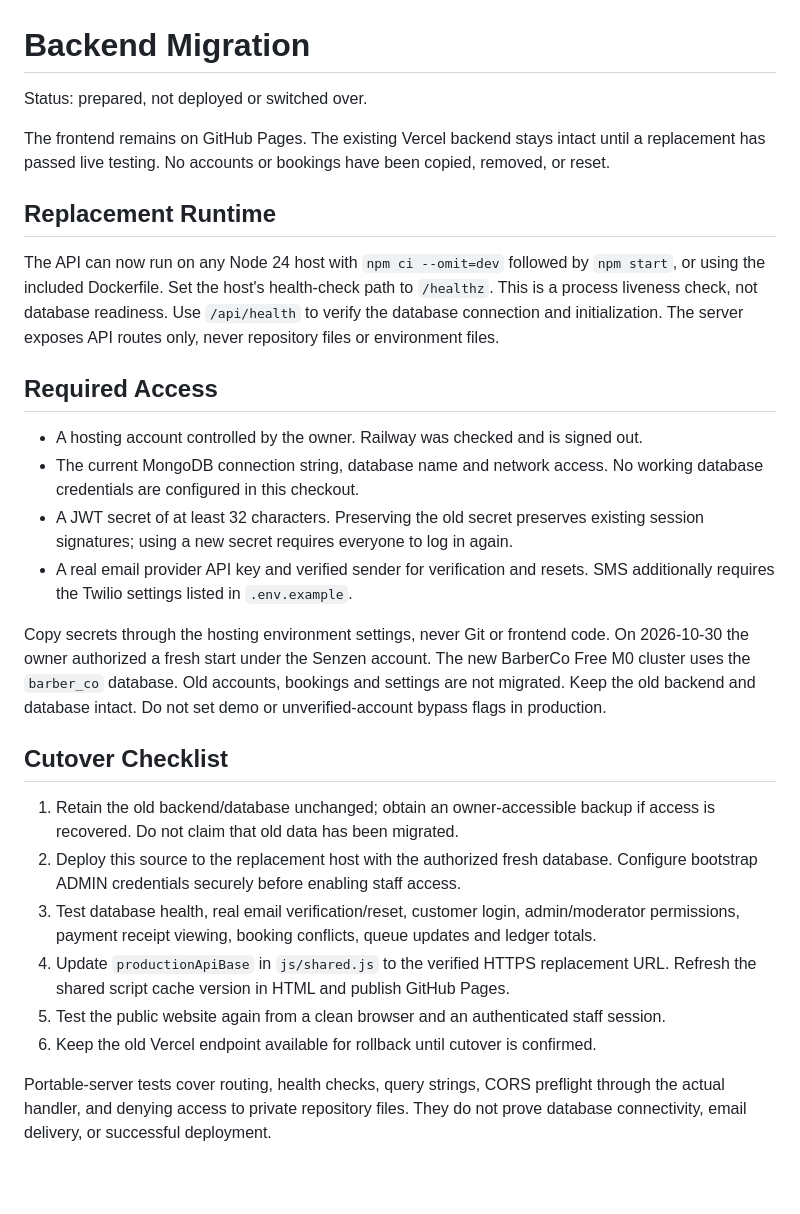
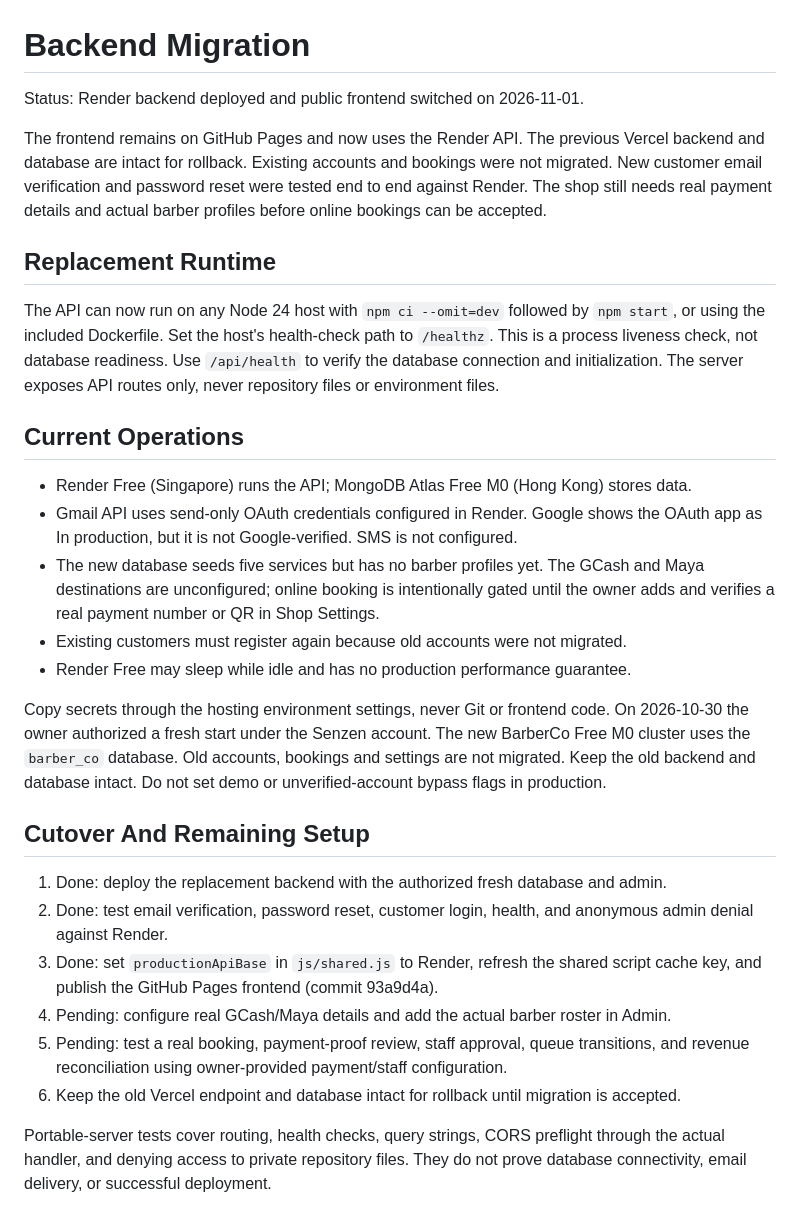
Before and after one commit to thebarbercoofficial/barber-co, a Markdown page: BACKEND-MIGRATION.md, the part around the change. Rendered like a GitHub page; blank space fills up the shorter version.

Commit message:
Document live backend cutover status

```diff
--- a/BACKEND-MIGRATION.md
+++ b/BACKEND-MIGRATION.md
@@ -1,10 +1,12 @@
 # Backend Migration
 
-Status: prepared, not deployed or switched over.
+Status: Render backend deployed and public frontend switched on 2026-11-01.
 
-The frontend remains on GitHub Pages. The existing Vercel backend stays intact
-until a replacement has passed live testing. No accounts or bookings have been
-copied, removed, or reset.
+The frontend remains on GitHub Pages and now uses the Render API. The previous
+Vercel backend and database are intact for rollback. Existing accounts and
+bookings were not migrated. New customer email verification and password reset
+were tested end to end against Render. The shop still needs real payment details
+and actual barber profiles before online bookings can be accepted.
 
 ## Replacement Runtime
 
@@ -14,15 +16,16 @@ to `/healthz`. This is a process liveness check, not database readiness.
 Use `/api/health` to verify the database connection and initialization.
 The server exposes API routes only, never repository files or environment files.
 
-## Required Access
+## Current Operations
 
-- A hosting account controlled by the owner. Railway was checked and is signed out.
-- The current MongoDB connection string, database name and network access.
-  No working database credentials are configured in this checkout.
-- A JWT secret of at least 32 characters. Preserving the old secret preserves
-  existing session signatures; using a new secret requires everyone to log in again.
-- A real email provider API key and verified sender for verification and resets.
-  SMS additionally requires the Twilio settings listed in `.env.example`.
+- Render Free (Singapore) runs the API; MongoDB Atlas Free M0 (Hong Kong) stores data.
+- Gmail API uses send-only OAuth credentials configured in Render. Google shows
+  the OAuth app as In production, but it is not Google-verified. SMS is not configured.
+- The new database seeds five services but has no barber profiles yet. The GCash
+  and Maya destinations are unconfigured; online booking is intentionally gated
+  until the owner adds and verifies a real payment number or QR in Shop Settings.
+- Existing customers must register again because old accounts were not migrated.
+- Render Free may sleep while idle and has no production performance guarantee.
 
 Copy secrets through the hosting environment settings, never Git or frontend code.
 On 2026-10-30 the owner authorized a fresh start under the Senzen account.
@@ -30,18 +33,17 @@ The new BarberCo Free M0 cluster uses the `barber_co` database. Old accounts,
 bookings and settings are not migrated. Keep the old backend and database intact.
 Do not set demo or unverified-account bypass flags in production.
 
-## Cutover Checklist
+## Cutover And Remaining Setup
 
-1. Retain the old backend/database unchanged; obtain an owner-accessible backup
-   if access is recovered. Do not claim that old data has been migrated.
-2. Deploy this source to the replacement host with the authorized fresh database.
-   Configure bootstrap ADMIN credentials securely before enabling staff access.
-3. Test database health, real email verification/reset, customer login, admin/moderator
-   permissions, payment receipt viewing, booking conflicts, queue updates and ledger totals.
-4. Update `productionApiBase` in `js/shared.js` to the verified HTTPS replacement URL.
-   Refresh the shared script cache version in HTML and publish GitHub Pages.
-5. Test the public website again from a clean browser and an authenticated staff session.
-6. Keep the old Vercel endpoint available for rollback until cutover is confirmed.
+1. Done: deploy the replacement backend with the authorized fresh database and admin.
+2. Done: test email verification, password reset, customer login, health, and anonymous
+   admin denial against Render.
+3. Done: set `productionApiBase` in `js/shared.js` to Render, refresh the shared script
+   cache key, and publish the GitHub Pages frontend (commit 93a9d4a).
+4. Pending: configure real GCash/Maya details and add the actual barber roster in Admin.
+5. Pending: test a real booking, payment-proof review, staff approval, queue transitions,
+   and revenue reconciliation using owner-provided payment/staff configuration.
+6. Keep the old Vercel endpoint and database intact for rollback until migration is accepted.
 
 Portable-server tests cover routing, health checks, query strings, CORS preflight
 through the actual handler, and denying access to private repository files.
```
